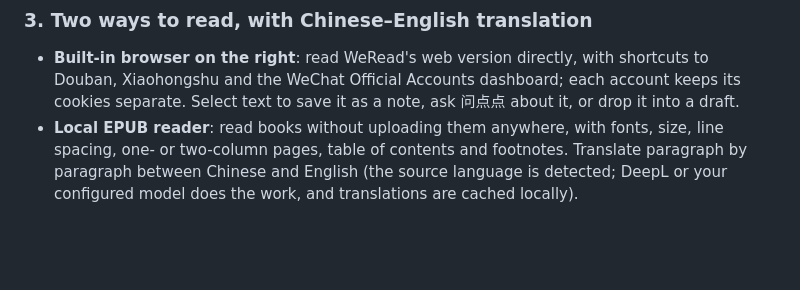
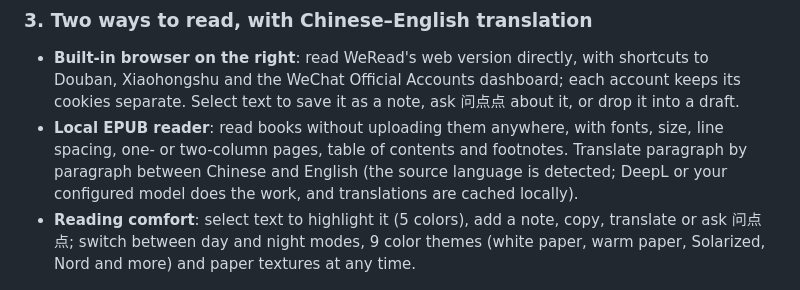
Before and after one commit to Youhai020616/diandianreading, a Markdown page: README.en.md, the part around one of its changes. Drawn GitHub-style; blank space fills up the shorter version.

```diff
--- a/README.en.md
+++ b/README.en.md
@@ -46,5 +46,6 @@ flowchart LR
 ### 3. Two ways to read, with Chinese–English translation
 - **Built-in browser on the right**: read WeRead's web version directly, with shortcuts to Douban, Xiaohongshu and the WeChat Official Accounts dashboard; each account keeps its cookies separate. Select text to save it as a note, ask 问点点 about it, or drop it into a draft.
 - **Local EPUB reader**: read books without uploading them anywhere, with fonts, size, line spacing, one- or two-column pages, table of contents and footnotes. Translate paragraph by paragraph between Chinese and English (the source language is detected; DeepL or your configured model does the work, and translations are cached locally).
+- **Reading comfort**: select text to highlight it (5 colors), add a note, copy, translate or ask 问点点; switch between day and night modes, 9 color themes (white paper, warm paper, Solarized, Nord and more) and paper textures at any time.
 
 <p align="center"><img src="docs/screenshots/feature-3-reader.png" width="860" alt="Local EPUB reader with the Chinese original and its English translation" /></p>
```
Also changed, not shown: other parts of README.en.md (+4 -0 lines), README.md (+5 -0 lines), docs/screenshots/feature-3-reader-themes.jpg (added), docs/screenshots/feature-6-obsidian.jpg (added).
